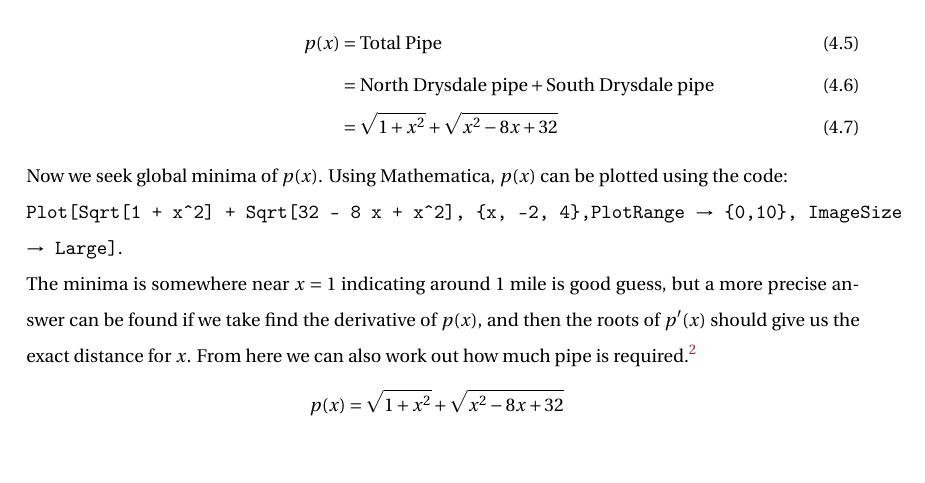
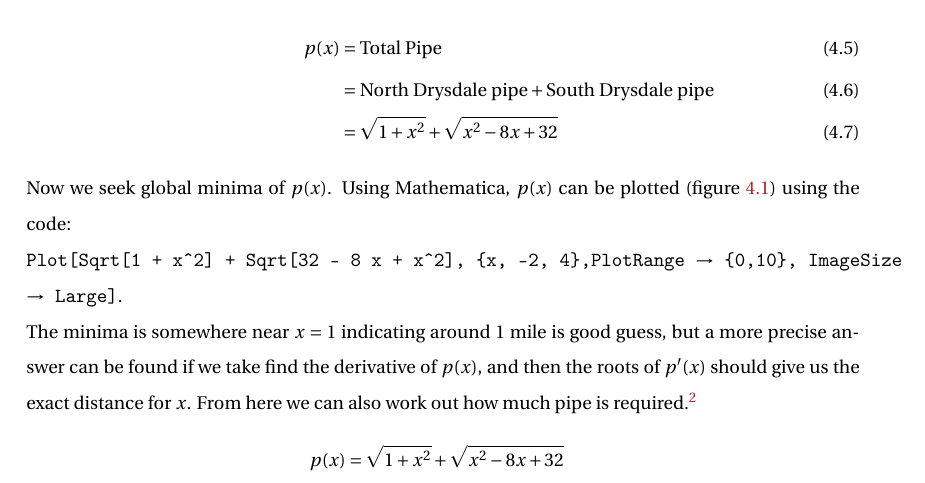
Before and after one commit to carneeki/math135-assignment-2, a LaTeX thesis (MATH135-Assignment-2.tex, which reads solutions/q4/sol.tex): part of page 10 of 12, cut so that both start at the same text, the shorter picture padded with empty space. Compiled offline with pdfLaTeX.

Commit message:
add a reference to figure q4 plot

```diff
--- a/solutions/q4/sol.tex
+++ b/solutions/q4/sol.tex
@@ -33,12 +33,13 @@ Drysdale to the river. This yields two distances:
     &= \sqrt{1+x^2} + \sqrt{x^2 -8x +32}
 \end{align}
 Now we seek global minima of $p(x)$. Using Mathematica, $p(x)$ can be plotted
-using the code:\\
+(figure \ref{fig:plotq4_1}) using the code:\\
 \texttt{Plot[Sqrt[1 + x\^{}2] + Sqrt[32 - 8 x + x\^{}2], \{x, -2, 4\},PlotRange $\to$ \{0,10\}, ImageSize
 $\to$ Large]}.
 \begin{figure}[!h]
   \includegraphics[width=\linewidth]{solutions/q4/plot1.pdf}
   \caption{Plot of $p(x)=\sqrt{1+x^2} + \sqrt{x^2 -8x +32}$}
+  \label{fig:plotq4_1}
 \end{figure}\\
 The minima is somewhere near $x=1$ indicating around 1 mile is good guess, but
 a more precise answer can be found if we take find the derivative of $p(x)$,
```
Also changed, not shown: MATH135-Assignment-2.pdf, out/MATH135-Assignment-2.pdf.
